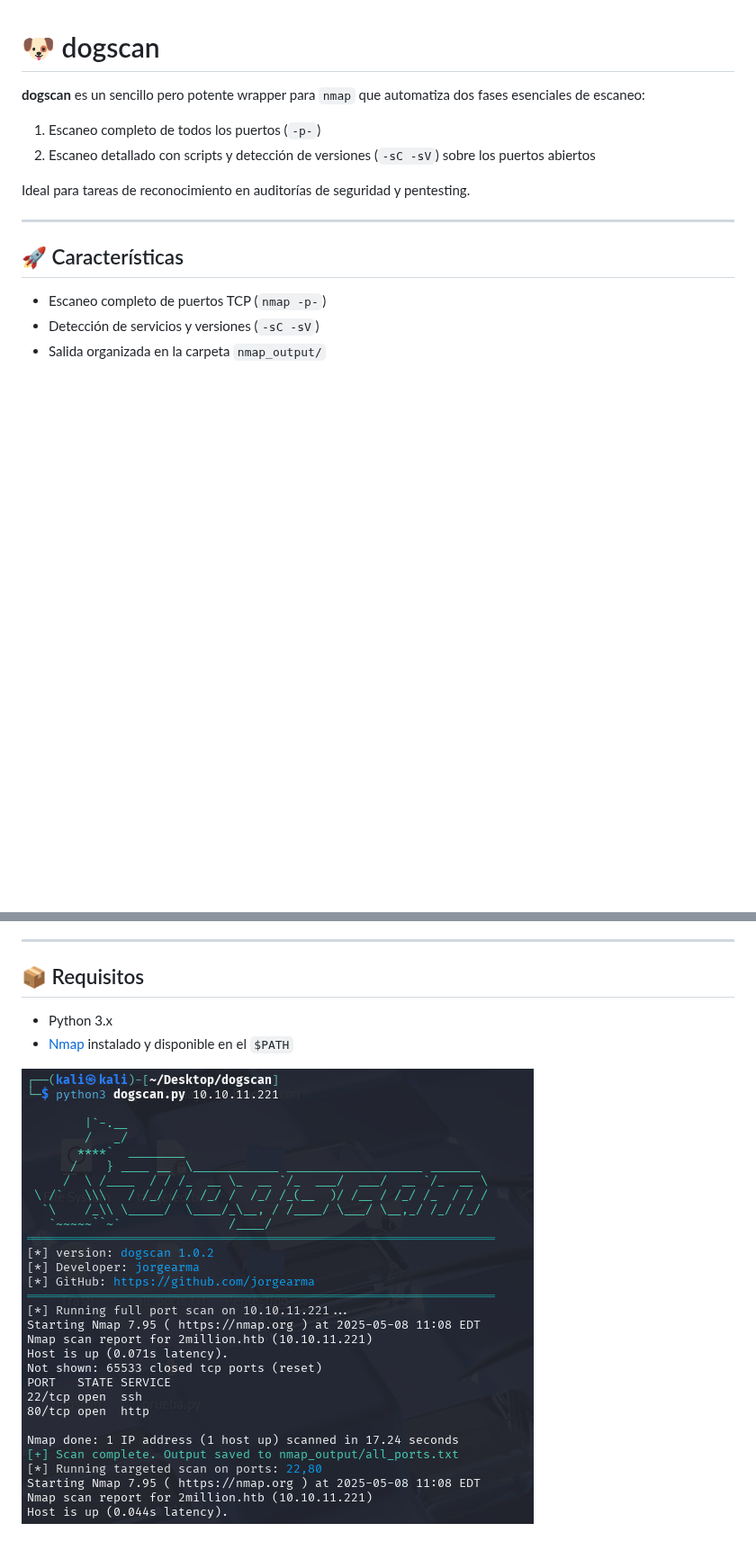
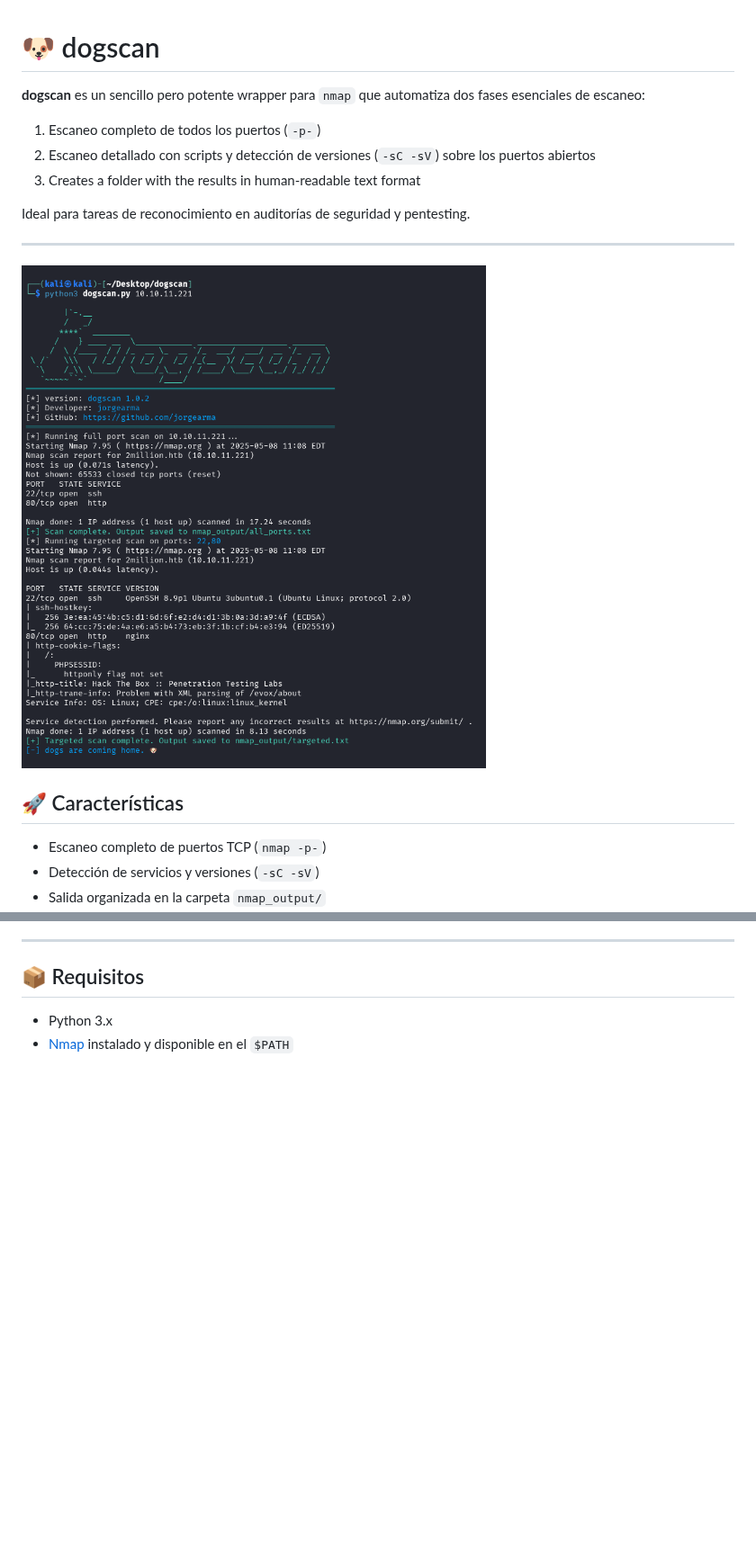
Before and after one commit to jorgearma/tools, a Markdown page: dogscan/README.md, 2 parts joined by grey strips. Shown at 90% size. Rendered like a GitHub page; pictures changed too: assets/dogscan_full.png (deleted), assets/dogscan_picture.png; blank space fills up the shorter version.

```diff
--- a/dogscan/README.md
+++ b/dogscan/README.md
@@ -4,10 +4,12 @@
 
 1. Escaneo completo de todos los puertos (`-p-`)
 2. Escaneo detallado con scripts y detección de versiones (`-sC -sV`) sobre los puertos abiertos
+3. Creates a folder with the results in human-readable text format
 
 Ideal para tareas de reconocimiento en auditorías de seguridad y pentesting.
 
 ---
+![dogscan demo](../assets/dogscan_picture.png)
 
 ## 🚀 Características
 
@@ -25,5 +27,3 @@ Ideal para tareas de reconocimiento en auditorías de seguridad y pentesting.
 
 - Python 3.x
 - [Nmap](https://nmap.org/) instalado y disponible en el `$PATH`
-
-![dogscan demo](../assets/dogscan_full.png)
```
